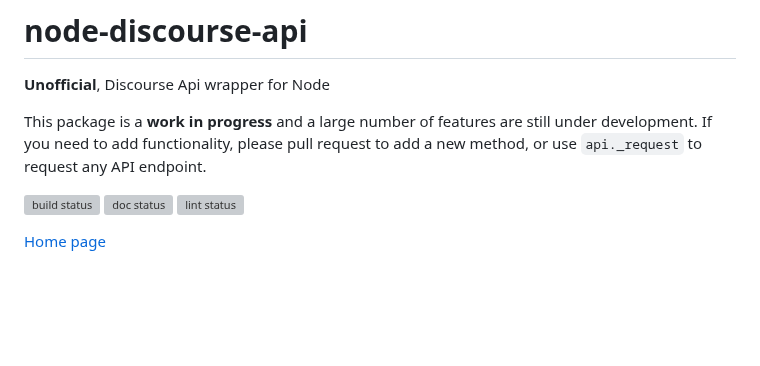
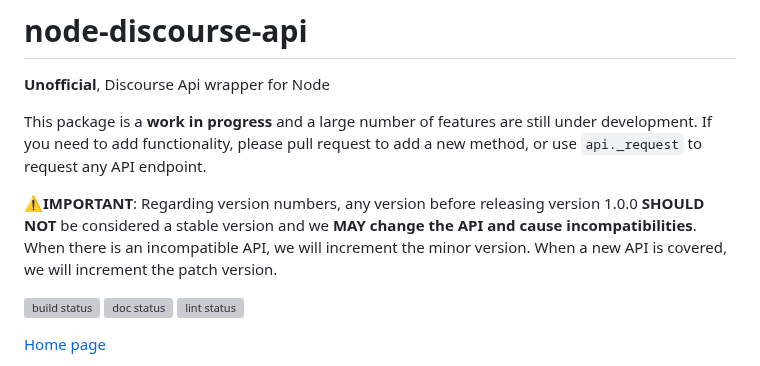
Before and after one commit to Lhcfl/node-discourse-api, a Markdown page: README.md, the part around the change. GitHub-like rendering; blank space fills up the shorter version; grey boxes are pictures that could not be loaded.

```diff
--- a/README.md
+++ b/README.md
@@ -3,6 +3,8 @@
 **Unofficial**, Discourse Api wrapper for Node
 
 This package is a **work in progress** and a large number of features are still under development. If you need to add functionality, please pull request to add a new method, or use `api._request` to request any API endpoint.
+
+**⚠️IMPORTANT**: Regarding version numbers, any version before releasing version 1.0.0 **SHOULD NOT** be considered a stable version and we **MAY change the API and cause incompatibilities**. When there is an incompatible API, we will increment the minor version. When a new API is covered, we will increment the patch version.
 
 [![build status](https://github.com/Lhcfl/node-discourse-api/actions/workflows/build.yml/badge.svg)](https://www.npmjs.com/package/node-discourse-api)
 [![doc status](https://github.com/Lhcfl/node-discourse-api/actions/workflows/tsdoc.yml/badge.svg)](https://lhcfl.github.io/node-discourse-api/)
```
